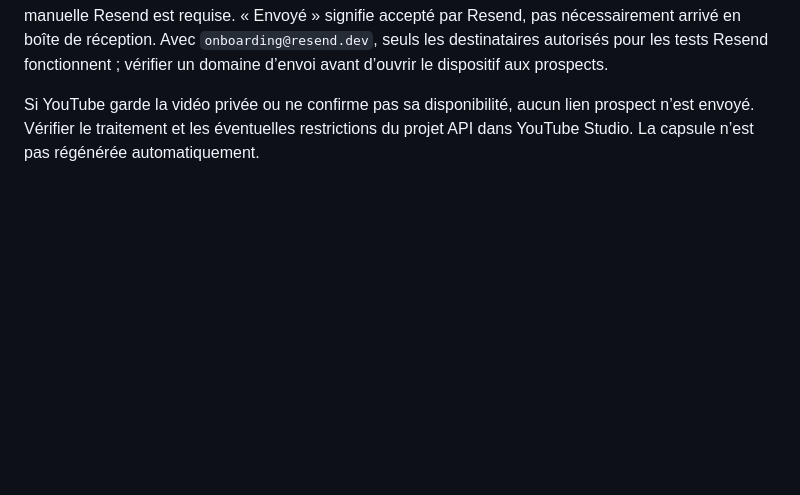
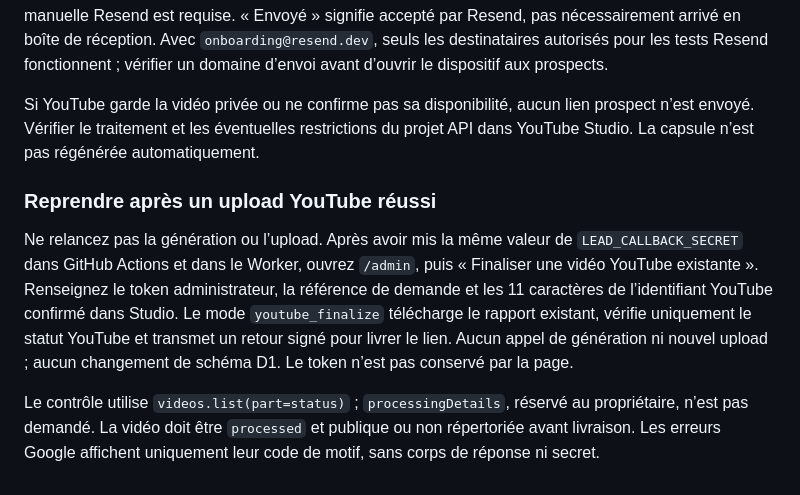
Before and after one commit to philippelecam-jpg/dco-agent-editorial, a Markdown page: lead_pipeline/cloudflare/README.md, the part around the change. GitHub-like rendering; blank space fills up the shorter version.

Commit message:
fix: finalize existing YouTube uploads without duplication

```diff
--- a/lead_pipeline/cloudflare/README.md
+++ b/lead_pipeline/cloudflare/README.md
@@ -154,3 +154,9 @@ Le retour `/api/capsule-result` est signé HMAC-SHA256 avec timestamp, référen
 L’envoi Resend utilise une clé d’idempotence et un verrou temporaire ; une livraison déjà acceptée n’est pas renvoyée. Un échec d’email n’affecte pas la vidéo : le lien reste visible et la consultation du statut reprend l’envoi dans la fenêtre de dédoublonnage. Après 23 heures sans confirmation, une vérification manuelle Resend est requise. « Envoyé » signifie accepté par Resend, pas nécessairement arrivé en boîte de réception. Avec `onboarding@resend.dev`, seuls les destinataires autorisés pour les tests Resend fonctionnent ; vérifier un domaine d’envoi avant d’ouvrir le dispositif aux prospects.
 
 Si YouTube garde la vidéo privée ou ne confirme pas sa disponibilité, aucun lien prospect n’est envoyé. Vérifier le traitement et les éventuelles restrictions du projet API dans YouTube Studio. La capsule n’est pas régénérée automatiquement.
+
+### Reprendre après un upload YouTube réussi
+
+Ne relancez pas la génération ou l’upload. Après avoir mis la même valeur de `LEAD_CALLBACK_SECRET` dans GitHub Actions et dans le Worker, ouvrez `/admin`, puis « Finaliser une vidéo YouTube existante ». Renseignez le token administrateur, la référence de demande et les 11 caractères de l’identifiant YouTube confirmé dans Studio. Le mode `youtube_finalize` télécharge le rapport existant, vérifie uniquement le statut YouTube et transmet un retour signé pour livrer le lien. Aucun appel de génération ni nouvel upload ; aucun changement de schéma D1. Le token n’est pas conservé par la page.
+
+Le contrôle utilise `videos.list(part=status)` ; `processingDetails`, réservé au propriétaire, n’est pas demandé. La vidéo doit être `processed` et publique ou non répertoriée avant livraison. Les erreurs Google affichent uniquement leur code de motif, sans corps de réponse ni secret.
```
